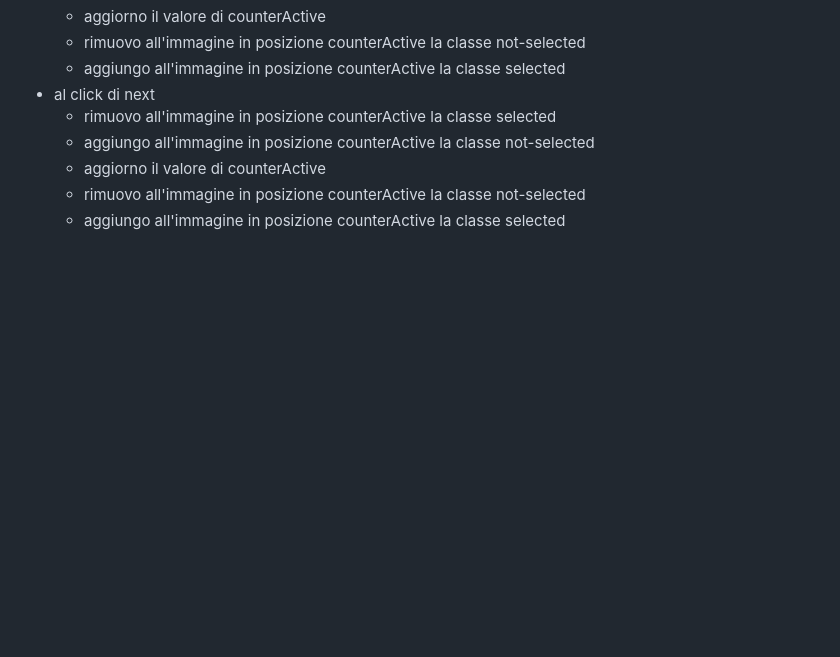
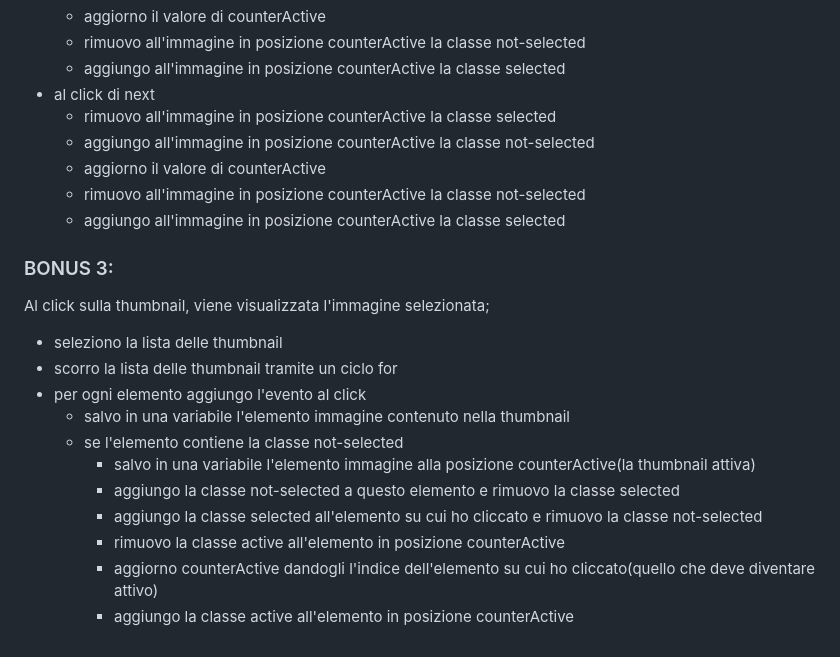
Before and after one commit to matteomedori/js-array-carousel, a Markdown page: README.md, the part around the change. Drawn GitHub-style; blank space fills up the shorter version.

Commit message:
feat: README bonus 3

```diff
--- a/README.md
+++ b/README.md
@@ -73,3 +73,19 @@ Al click delle frecce, oltre al cambio di immagine attiva, gestire il cambio di
   - aggiorno il valore di counterActive
   - rimuovo all'immagine in posizione counterActive la classe not-selected
   - aggiungo all'immagine in posizione counterActive la classe selected
+
+### BONUS 3:
+
+Al click sulla thumbnail, viene visualizzata l'immagine selezionata;
+
+- seleziono la lista delle thumbnail
+- scorro la lista delle thumbnail tramite un ciclo for
+- per ogni elemento aggiungo l'evento al click
+  - salvo in una variabile l'elemento immagine contenuto nella thumbnail
+  - se l'elemento contiene la classe not-selected
+    - salvo in una variabile l'elemento immagine alla posizione counterActive(la thumbnail attiva)
+    - aggiungo la classe not-selected a questo elemento e rimuovo la classe selected
+    - aggiungo la classe selected all'elemento su cui ho cliccato e rimuovo la classe not-selected
+    - rimuovo la classe active all'elemento in posizione counterActive
+    - aggiorno counterActive dandogli l'indice dell'elemento su cui ho cliccato(quello che deve diventare attivo)
+    - aggiungo la classe active all'elemento in posizione counterActive
```
